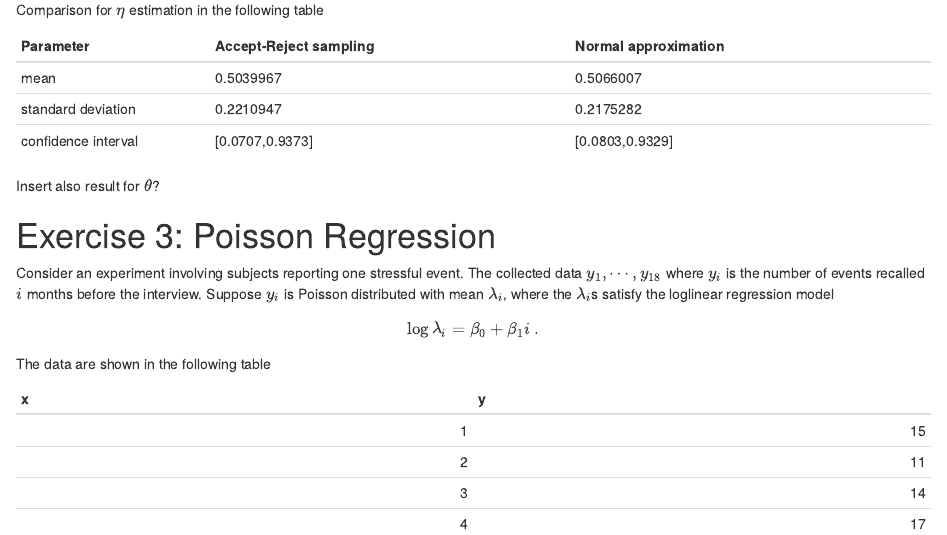
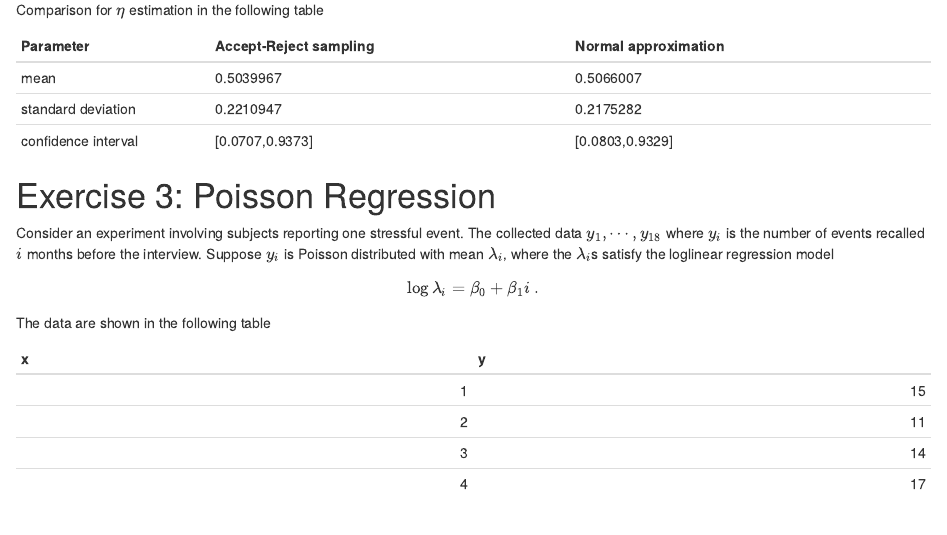
Before and after one commit to vincenzozimb/BayesianStatistics, an R Markdown document (ex2/VincenzoZimbardo-bs-2.Rmd): the page in a window 1100 px wide, from 9470 px down. Rendered offline with R 4.5, knitr and Pandoc, with nearby package versions.

Commit message:
project 2 done

````diff
--- a/ex2/VincenzoZimbardo-bs-2.Rmd
+++ b/ex2/VincenzoZimbardo-bs-2.Rmd
@@ -419,7 +419,6 @@ Comparison for $\eta$ estimation in the following table
 | standard deviation  | `r sdv`                              | `r sqrt(var)`                        |
 | confidence interval | `r paste0(CI_ac, collapse="")`       | `r paste0(CI_la, collapse="")`       |
 
-Insert also result for $\theta$?
 ```{r echo=FALSE}
 # Clear workspace
 rm(list=ls())
````
